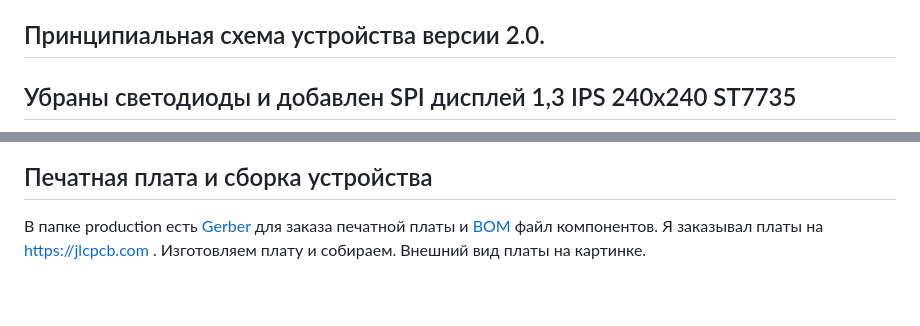
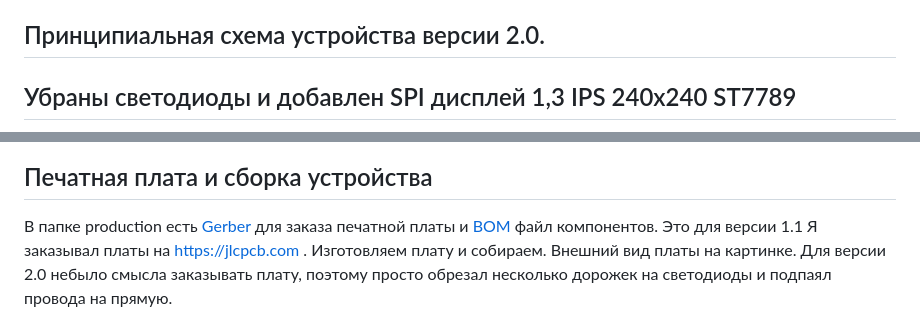
Before and after one commit to Viper7000/Voltronic_MQTT, a Markdown page: README.md, 2 parts joined by grey strips. Drawn GitHub-style; blank space fills up the shorter version.

```diff
--- a/README.md
+++ b/README.md
@@ -19,5 +19,5 @@ The board was developed for home use. The program EasyEDA was used. A full descr
 [Данные по версии 1.1 вынесены отдельно](Version_1.1.md)
 
 ## Принципиальная схема устройства версии 2.0.
-## Убраны светодиоды и добавлен SPI дисплей 1,3 IPS 240х240 ST7735
+## Убраны светодиоды и добавлен SPI дисплей 1,3 IPS 240х240 ST7789
 
@@ -26,7 +26,9 @@ The board was developed for home use. The program EasyEDA was used. A full descr
 ## Печатная плата и сборка устройства
 
 В папке production есть [Gerber](production/Gerber_Voltronic_ESP32_v1.1.zip) для заказа печатной платы и [BOM](production/BOM_Board1_PCB1_2023-05-11.xlsx) файл компонентов.
+Это для версии 1.1
 Я заказывал платы на https://jlcpcb.com . Изготовляем плату и собираем. Внешний вид платы на картинке.
+Для версии 2.0 небыло смысла заказывать плату, поэтому просто обрезал несколько дорожек на светодиоды и подпаял провода на прямую.
 
 ![плата](img/11.jpg "вид впаты лицо")
 ![плата](img/12.jpg "вид впаты изнанка")
```
Also changed, not shown: other parts of README.md (+26 -15 lines).
